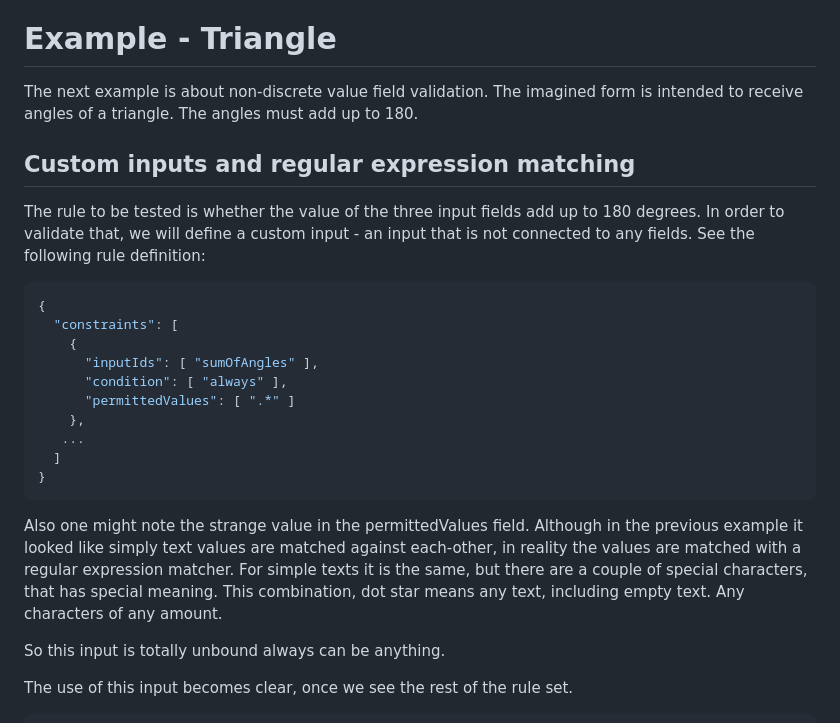
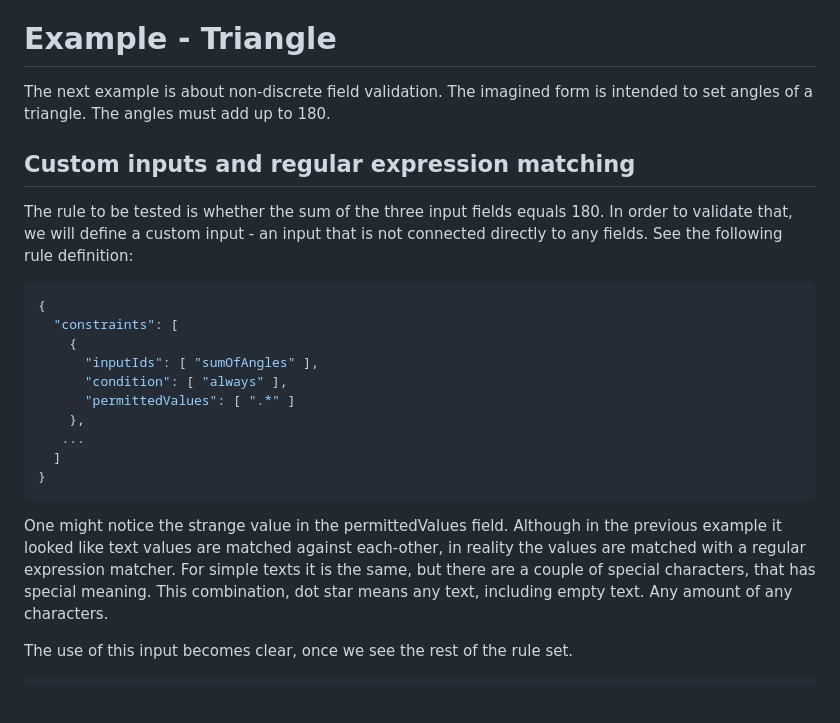
Before and after one commit to grgomrton/coyote-forms, a Markdown page: EXAMPLES.md, the part around one of its changes. Rendered like a GitHub page; blank space fills up the shorter version.

````diff
--- a/EXAMPLES.md
+++ b/EXAMPLES.md
@@ -114,13 +114,13 @@ Note: `@Valid` annotation to have this effect, needs additional plumbing which I
 
 # Example - Triangle
 
-The next example is about non-discrete value field validation. The imagined form is intended to receive angles of a triangle.
+The next example is about non-discrete field validation. The imagined form is intended to set angles of a triangle.
 The angles must add up to 180.
 
 ## Custom inputs and regular expression matching
 
-The rule to be tested is whether the value of the three input fields add up to 180 degrees. In order to validate that,
-we will define a custom input - an input that is not connected to any fields.
+The rule to be tested is whether the sum of the three input fields equals 180. In order to validate that,
+we will define a custom input - an input that is not connected directly to any fields.
 See the following rule definition:
 
 ```json
@@ -136,13 +136,11 @@ See the following rule definition:
 }
 ```
 
-Also one might note the strange value in the permittedValues field. Although in the previous example it looked like simply
+One might notice the strange value in the permittedValues field. Although in the previous example it looked like
 text values are matched against each-other, in reality the values are matched with a regular expression matcher. For simple
 texts it is the same, but there are a couple of special characters, that has special meaning.
 This combination, dot star means any text, including empty text.
-Any characters of any amount.
-
-So this input is totally unbound always can be anything.
+Any amount of any characters.
 
 The use of this input becomes clear, once we see the rest of the rule set.
 
````
Also changed, not shown: other parts of EXAMPLES.md (+10 -15 lines).
